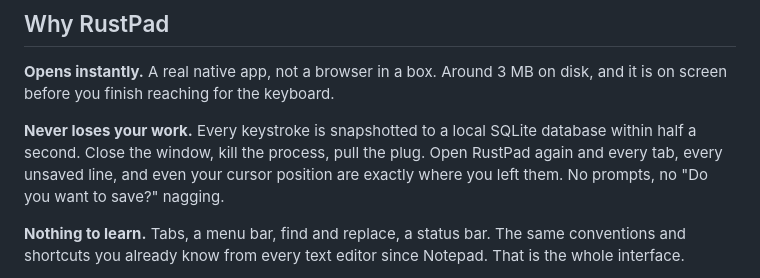
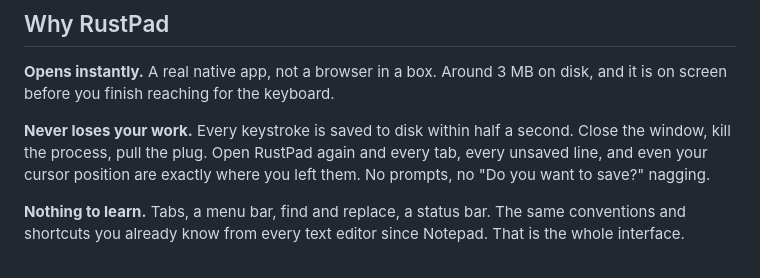
Before and after one commit to tsubaie/RusTXT, a Markdown page: README.md, the part around the change. Drawn GitHub-style.

Commit message:
README: plain words in the recovery pitch

```diff
--- a/README.md
+++ b/README.md
@@ -26,7 +26,7 @@
 
 **Opens instantly.** A real native app, not a browser in a box. Around 3 MB on disk, and it is on screen before you finish reaching for the keyboard.
 
-**Never loses your work.** Every keystroke is snapshotted to a local SQLite database within half a second. Close the window, kill the process, pull the plug. Open RustPad again and every tab, every unsaved line, and even your cursor position are exactly where you left them. No prompts, no "Do you want to save?" nagging.
+**Never loses your work.** Every keystroke is saved to disk within half a second. Close the window, kill the process, pull the plug. Open RustPad again and every tab, every unsaved line, and even your cursor position are exactly where you left them. No prompts, no "Do you want to save?" nagging.
 
 **Nothing to learn.** Tabs, a menu bar, find and replace, a status bar. The same conventions and shortcuts you already know from every text editor since Notepad. That is the whole interface.
 
```
